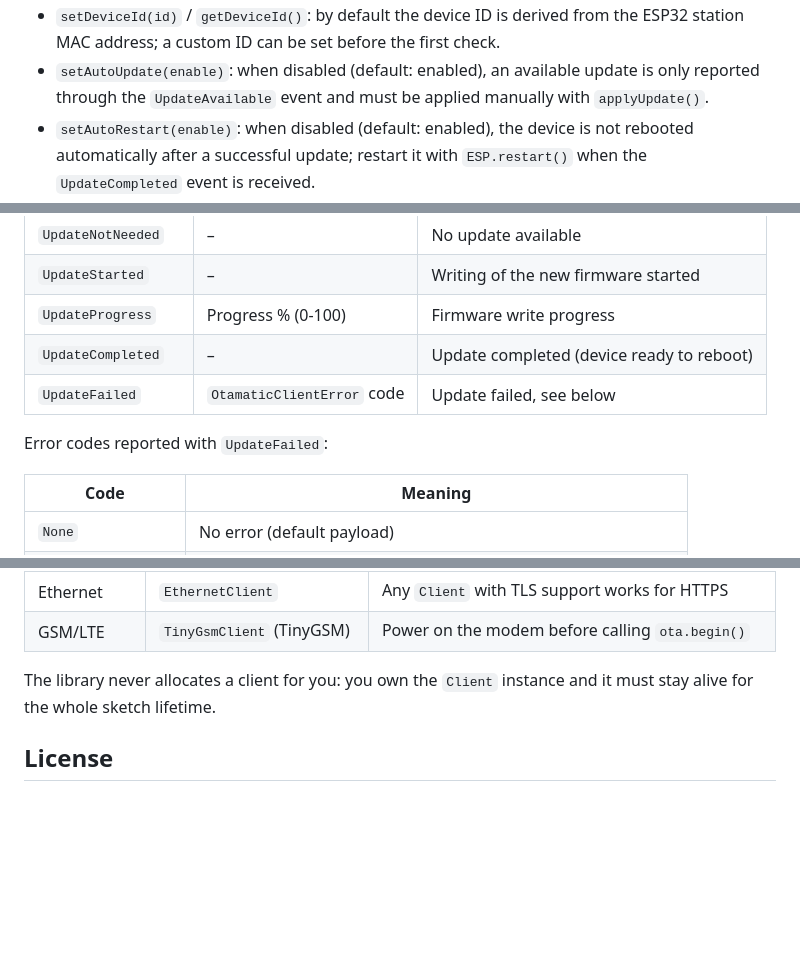
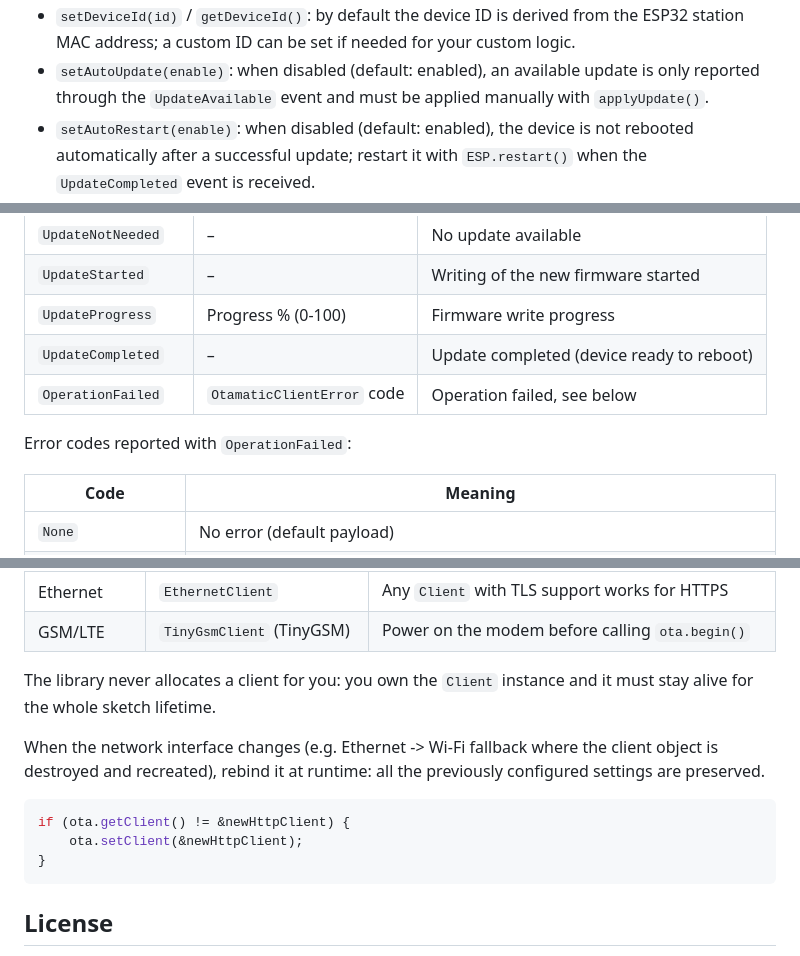
Before and after one commit to TimothyFran/OtamaticClient, a Markdown page: README.md, 3 parts joined by grey strips. Drawn GitHub-style; blank space fills up the shorter version.

````diff
--- a/README.md
+++ b/README.md
@@ -63,5 +104,5 @@ A complete example is available in [examples/AdvancedExample](examples/AdvancedE
 - `setDeviceId(id)` / `getDeviceId()`: by default the device ID is derived from
-  the ESP32 station MAC address; a custom ID can be set before the first check.
+  the ESP32 station MAC address; a custom ID can be set if needed for your custom logic.
 - `setAutoUpdate(enable)`: when disabled (default: enabled), an available
   update is only reported through the `UpdateAvailable` event and must be
   applied manually with `applyUpdate()`.
@@ -88,9 +129,9 @@ A complete example is available in [examples/AdvancedExample](examples/AdvancedE
 | `UpdateStarted` | – | Writing of the new firmware started |
 | `UpdateProgress` | Progress % (0-100) | Firmware write progress |
 | `UpdateCompleted` | – | Update completed (device ready to reboot) |
-| `UpdateFailed` | `OtamaticClientError` code | Update failed, see below |
+| `OperationFailed` | `OtamaticClientError` code | Operation failed, see below |
 
-Error codes reported with `UpdateFailed`:
+Error codes reported with `OperationFailed`:
 
 | Code | Meaning |
 | ---- | ------- |
@@ -135,6 +177,16 @@ the signature check is skipped and a warning is logged.
 The library never allocates a client for you: you own the `Client` instance
 and it must stay alive for the whole sketch lifetime.
 
+When the network interface changes (e.g. Ethernet -> Wi-Fi fallback where the
+client object is destroyed and recreated), rebind it at runtime: all the
+previously configured settings are preserved.
+
+```cpp
+if (ota.getClient() != &newHttpClient) {
+    ota.setClient(&newHttpClient);
+}
+```
+
 ## License
 
 This project is licensed under the **Business Source License 1.1** (SPDX: `BUSL-1.1`) — see the [LICENSE](LICENSE) file.
````
Also changed, not shown: other parts of README.md (+45 -3 lines).
